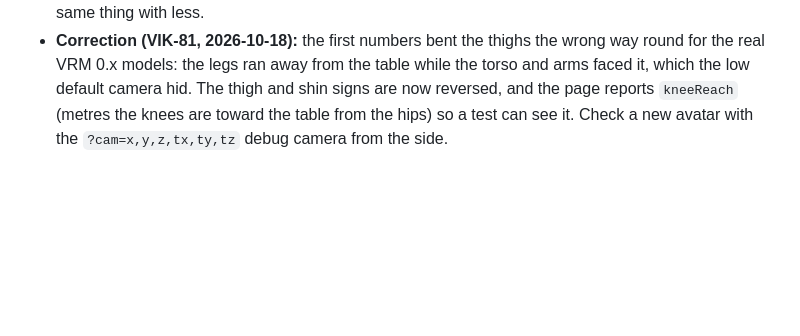
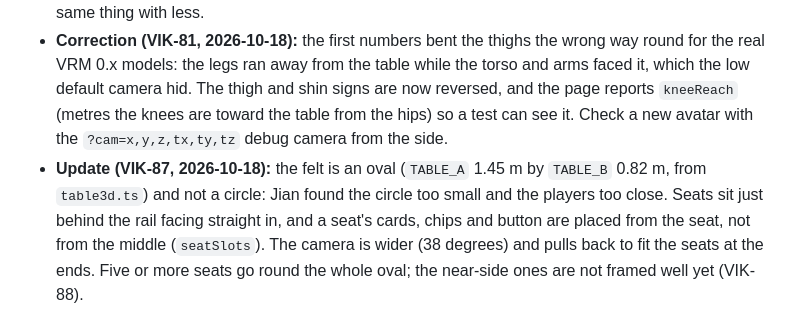
Before and after one commit to leejianrong/vikaki, a Markdown page: docs/adr/0019-seated-pose-on-scene-avatar.md, the part around the change. Rendered like a GitHub page; blank space fills up the shorter version.

Commit message:
VIK-87: a larger oval table, seats spread along it, a wider camera

```diff
--- a/docs/adr/0019-seated-pose-on-scene-avatar.md
+++ b/docs/adr/0019-seated-pose-on-scene-avatar.md
@@ -48,3 +48,4 @@ interface SceneAvatar {
 - **Make `seat` mandatory.** Forces a doodle or sprite avatar to fake a skeleton.
 - **A separate `SeatedAvatar` type.** One more interface for the page to check; optional methods say the same thing with less.
 - **Correction (VIK-81, 2026-10-18):** the first numbers bent the thighs the wrong way round for the real VRM 0.x models: the legs ran away from the table while the torso and arms faced it, which the low default camera hid. The thigh and shin signs are now reversed, and the page reports `kneeReach` (metres the knees are toward the table from the hips) so a test can see it. Check a new avatar with the `?cam=x,y,z,tx,ty,tz` debug camera from the side.
+- **Update (VIK-87, 2026-10-18):** the felt is an oval (`TABLE_A` 1.45 m by `TABLE_B` 0.82 m, from `table3d.ts`) and not a circle: Jian found the circle too small and the players too close. Seats sit just behind the rail facing straight in, and a seat's cards, chips and button are placed from the seat, not from the middle (`seatSlots`). The camera is wider (38 degrees) and pulls back to fit the seats at the ends. Five or more seats go round the whole oval; the near-side ones are not framed well yet (VIK-88).
```
Also changed, not shown: docs/personas.md (+1 -1 lines), docs/img/poker-table.png, 5 other files.
